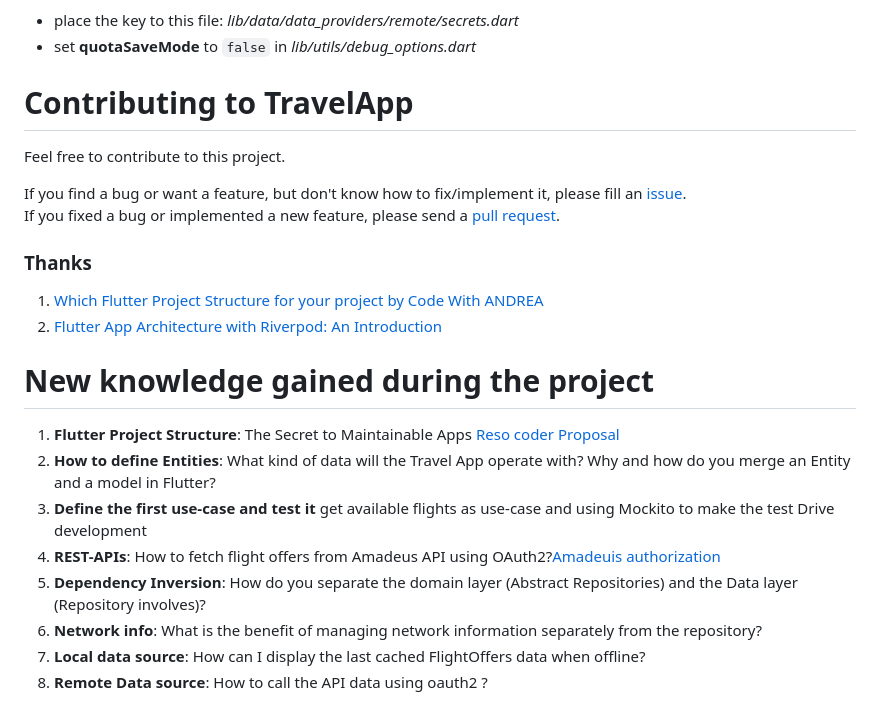
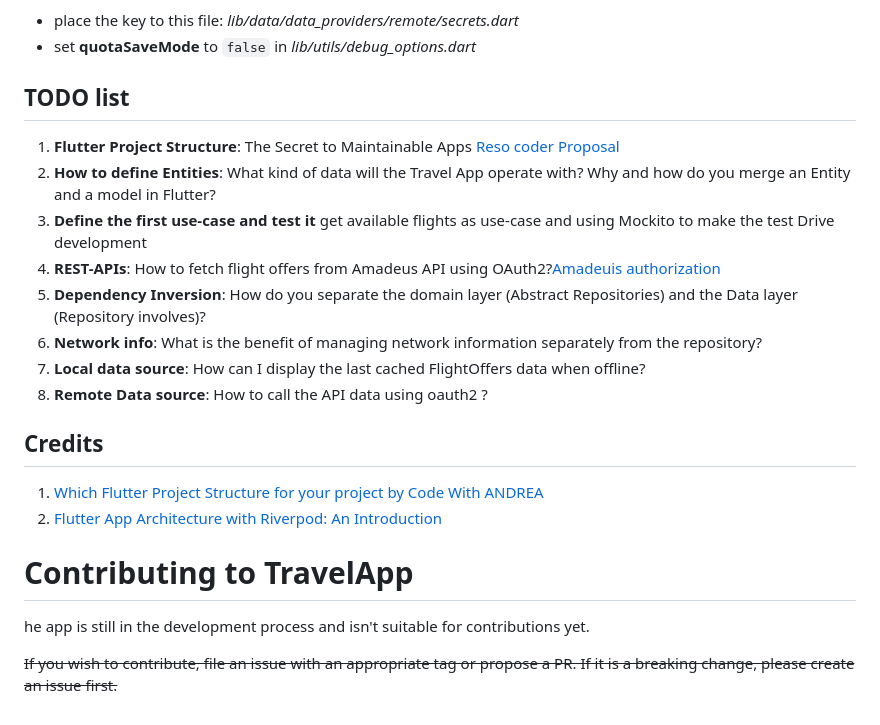
Before and after one commit to drogbut/Flutter_TravelApp_with_Clean_Architecture, a Markdown page: README.md, the part around one of its changes. Rendered like a GitHub page.

````diff
--- a/README.md
+++ b/README.md
@@ -43,21 +42,7 @@ Then:
 - place the key to this file: *lib/data/data_providers/remote/secrets.dart*
 - set **quotaSaveMode** to ```false``` in *lib/utils/debug_options.dart*
 
-
-# Contributing to TravelApp
-
-Feel free to contribute to this project.
-
-If you find a bug or want a feature, but don't know how to fix/implement it, please fill
-an [issue](...).
-If you fixed a bug or implemented a new feature, please send a [pull request](...).
-
-### Thanks
-
-1. [Which Flutter Project Structure for your project by Code With ANDREA](https://codewithandrea.com/articles/flutter-project-structure/)
-2. [Flutter App Architecture with Riverpod: An Introduction](https://codewithandrea.com/articles/flutter-app-architecture-riverpod-introduction/)
-
-# New knowledge gained during the project
+## TODO list
 1. **Flutter Project Structure**: The Secret to Maintainable Apps [Reso coder Proposal](https://resocoder.com/2019/08/27/flutter-tdd-clean-architecture-course-1-explanation-project-structure/)
 2. **How to define Entities**: What kind of data will the Travel App operate with? Why and how do you merge an Entity and a model in Flutter?
 3. **Define the first use-case and test it** get available flights as use-case and using Mockito to make the test Drive development
@@ -66,3 +51,12 @@ If you fixed a bug or implemented a new feature, please send a [pull request](..
 5. **Network info**: What is the benefit of managing network information separately from the repository?
 6. **Local data source**: How can I display the last cached FlightOffers data when offline?
 7. **Remote Data source**: How to call the API data using oauth2 ?
+
+## Credits
+1. [Which Flutter Project Structure for your project by Code With ANDREA](https://codewithandrea.com/articles/flutter-project-structure/)
+2. [Flutter App Architecture with Riverpod: An Introduction](https://codewithandrea.com/articles/flutter-app-architecture-riverpod-introduction/)
+
+# Contributing to TravelApp
+he app is still in the development process and isn't suitable for contributions yet.
+
+~~If you wish to contribute, file an issue with an appropriate tag or propose a PR. If it is a breaking change, please create an issue first.~~
````
Also changed, not shown: other parts of README.md (+0 -1 lines).
